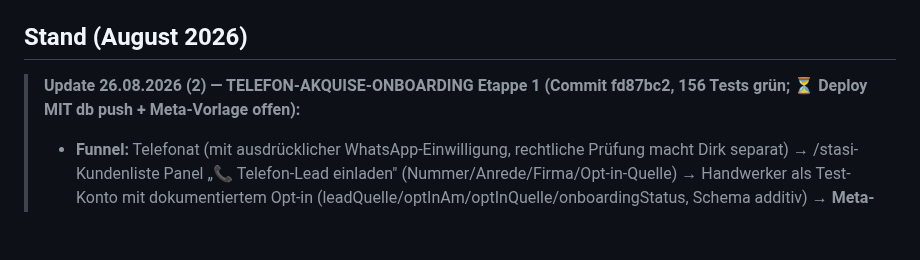
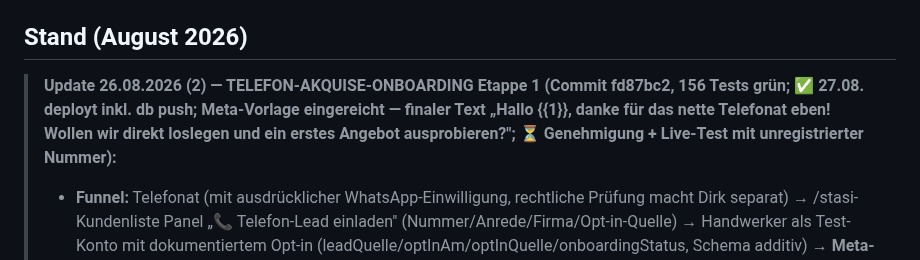
Before and after one commit to Produktwerke/auftragsboss, a Markdown page: CLAUDE.md, the part around the change. Rendered like a GitHub page; blank space fills up the shorter version.

Commit message:
CLAUDE.md: Lead-Onboarding deployt, Vorlage eingereicht
Co-Authored-By: Claude Fable 5 <noreply@anthropic.com>

```diff
--- a/CLAUDE.md
+++ b/CLAUDE.md
@@ -120,7 +120,7 @@ laufende `dev:editor`/`dev`-Tasks stoppen.
 
 ## Stand (August 2026)
 
-> **Update 26.08.2026 (2) — TELEFON-AKQUISE-ONBOARDING Etappe 1 (Commit fd87bc2, 156 Tests grün; ⏳ Deploy MIT db push + Meta-Vorlage offen):**
+> **Update 26.08.2026 (2) — TELEFON-AKQUISE-ONBOARDING Etappe 1 (Commit fd87bc2, 156 Tests grün; ✅ 27.08. deployt inkl. db push; Meta-Vorlage eingereicht — finaler Text „Hallo {{1}}, danke für das nette Telefonat eben! Wollen wir direkt loslegen und ein erstes Angebot ausprobieren?"; ⏳ Genehmigung + Live-Test mit unregistrierter Nummer):**
 > - **Funnel:** Telefonat (mit ausdrücklicher WhatsApp-Einwilligung, rechtliche Prüfung macht Dirk separat) →
 >   /stasi-Kundenliste Panel „📞 Telefon-Lead einladen" (Nummer/Anrede/Firma/Opt-in-Quelle) → Handwerker als
 >   Test-Konto mit dokumentiertem Opt-in (leadQuelle/optInAm/optInQuelle/onboardingStatus, Schema additiv) →
```
